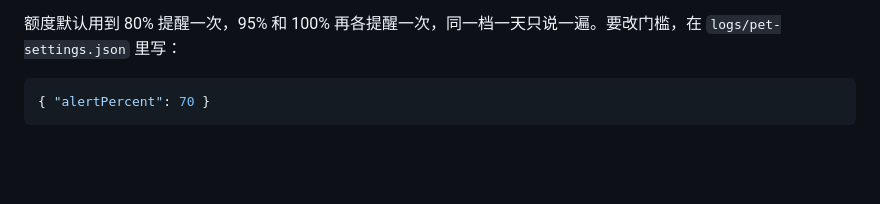
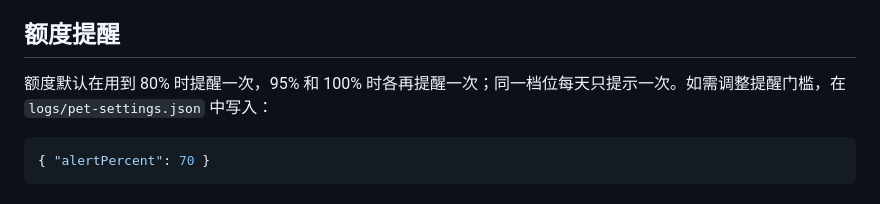
Before and after one commit to Reverie-t/cursor-pet, a Markdown page: README.md, the part around the change printed below. GitHub-like rendering; blank space fills up the shorter version.

````diff
--- a/README.md
+++ b/README.md
@@ -27,7 +44,8 @@ npm start
 - 退出
 
-额度默认用到 80% 提醒一次，95% 和 100% 再各提醒一次，同一档一天只说一遍。要改门槛，在
- `logs/pet-settings.json` 里写：
+## 额度提醒
+
+额度默认在用到 80% 时提醒一次，95% 和 100% 时各再提醒一次；同一档位每天只提示一次。如需调整提醒门槛，在 `logs/pet-settings.json` 中写入：
 
 ```json
 { "alertPercent": 70 }
````
Also changed, not shown: other parts of README.md (+24 -7 lines), README.en.md (added, +56 -0 lines), assets/screenshots/context-menu.png (added), assets/screenshots/drag.png (added).
